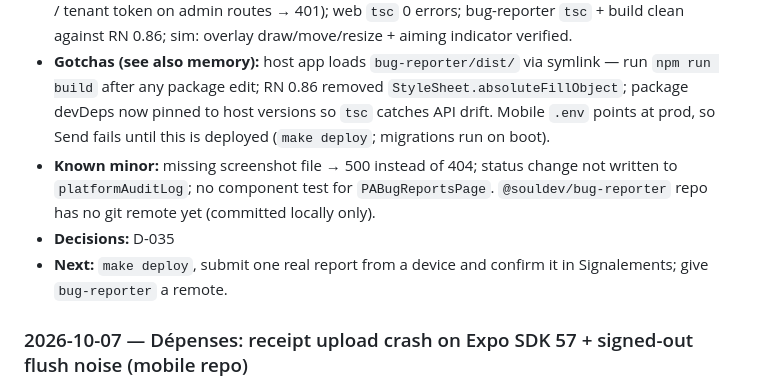
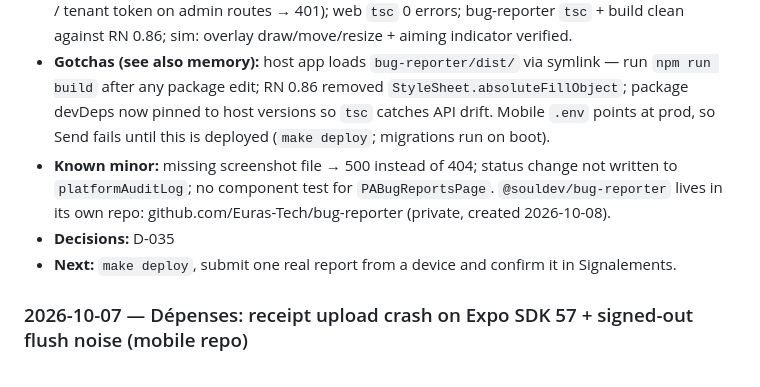
Before and after one commit to soulaimane-aattar/tijaru-backend, a Markdown page: docs/03-progress.md, the part around the change. Rendered like a GitHub page.

Commit message:
docs(progress): bug-reporter now has its own Euras-Tech repo

```diff
--- a/docs/03-progress.md
+++ b/docs/03-progress.md
@@ -27,9 +27,9 @@
 - **Step:** (1) `@souldev/bug-reporter` step 1 is now a transparent in-app overlay (no Modal/screenshot): draw a zone on the live app, move/resize it via corner handles, aiming-crosshair indicator, draggable footer; step 3 "Envoyer" was permanently disabled (`canNext`) — fixed. (2) Backend: `bug_reports` had no migration → `20261008120000_add_bug_reports` (idempotent; +`note`, `zone` JSONB); `POST /bug-reports` accepts `note` + `zone`; screenshots via shared `LocalStorageService` (`UPLOADS_DIR`, tenant folder, magic-byte validated). (3) Super admin: `GET/PATCH admin/platform/bug-reports`, `GET …/:id/screenshot`; web page `/bug-reports` (filters, detail modal with screenshot + zone overlay, status Ouvert/Pris en compte/Résolu).
 - **Result:** ✅ backend `tsc` + eslint clean, jest 54/54 (new `bug-reports.spec.ts`); `prisma migrate reset` clean, `migrate diff` → no difference, migration re-run on existing table → 0 errors; local API e2e via curl (tenant POST multipart+zone → super-admin list/PATCH/screenshot 200; no token / tenant token on admin routes → 401); web `tsc` 0 errors; bug-reporter `tsc` + build clean against RN 0.86; sim: overlay draw/move/resize + aiming indicator verified.
 - **Gotchas (see also memory):** host app loads `bug-reporter/dist/` via symlink — run `npm run build` after any package edit; RN 0.86 removed `StyleSheet.absoluteFillObject`; package devDeps now pinned to host versions so `tsc` catches API drift. Mobile `.env` points at prod, so Send fails until this is deployed (`make deploy`; migrations run on boot).
-- **Known minor:** missing screenshot file → 500 instead of 404; status change not written to `platformAuditLog`; no component test for `PABugReportsPage`. `@souldev/bug-reporter` repo has no git remote yet (committed locally only).
+- **Known minor:** missing screenshot file → 500 instead of 404; status change not written to `platformAuditLog`; no component test for `PABugReportsPage`. `@souldev/bug-reporter` lives in its own repo: github.com/Euras-Tech/bug-reporter (private, created 2026-10-08).
 - **Decisions:** D-035
-- **Next:** `make deploy`, submit one real report from a device and confirm it in Signalements; give `bug-reporter` a remote.
+- **Next:** `make deploy`, submit one real report from a device and confirm it in Signalements.
 
 ### 2026-10-07 — Dépenses: receipt upload crash on Expo SDK 57 + signed-out flush noise (mobile repo)
 - **Step:** (1) `src/api/client.ts` `apiUpload` used the legacy `FileSystem.uploadAsync` / `FileSystemUploadType.MULTIPART`, which `expo-file-system` ~57 no longer provides → `TypeError: Cannot read property 'MULTIPART' of undefined` on every upload. Now `new File(uri).upload(url, { uploadType: UploadType.MULTIPART, … })`. (2) `flushPendingReceipts`: a 401 (no/expired session) is an expected state — flush now stops calling the API after the first 401, counts the rest as `pending`, keeps every photo, and no longer `console.error`s / `captureError`s per receipt. Stale mock in `pending-receipts.test.ts` fixed (`apiFetch` → `apiUpload`).
```
